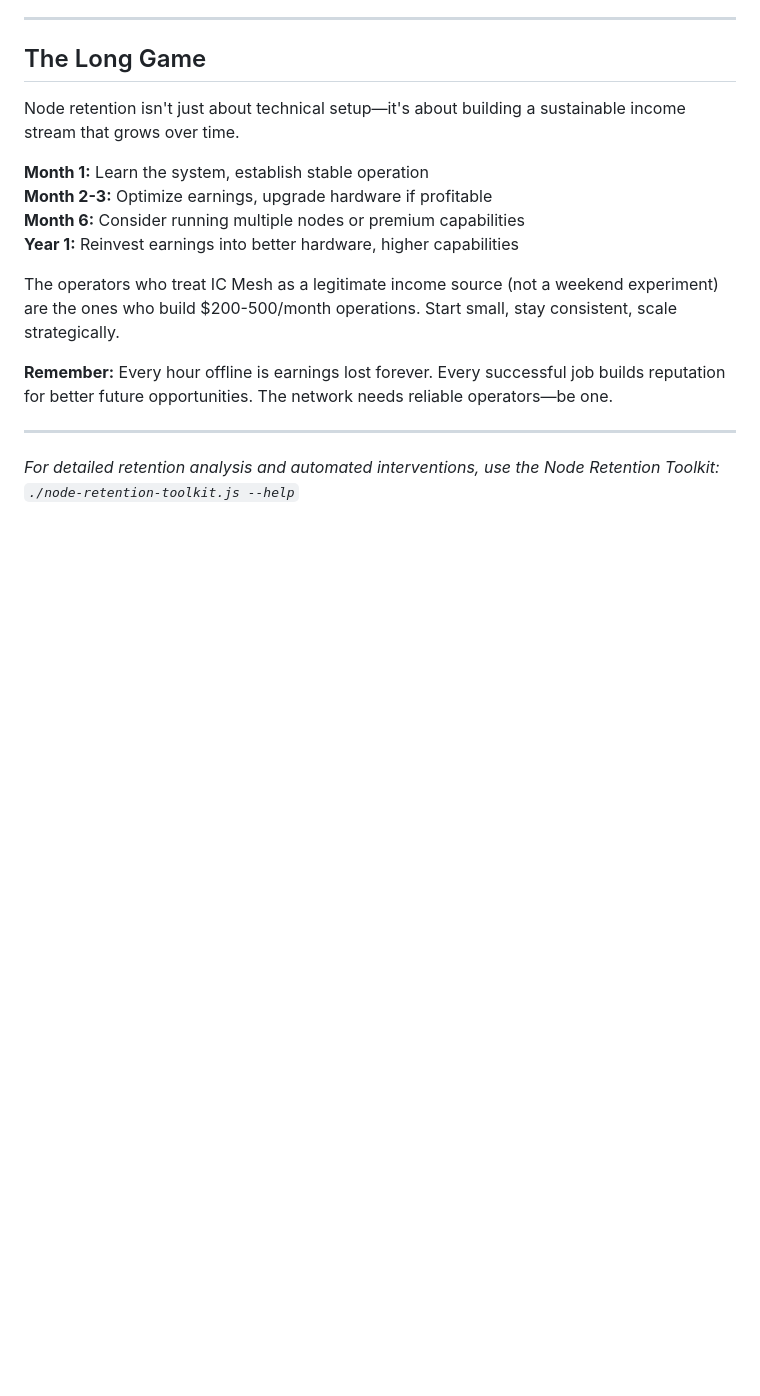
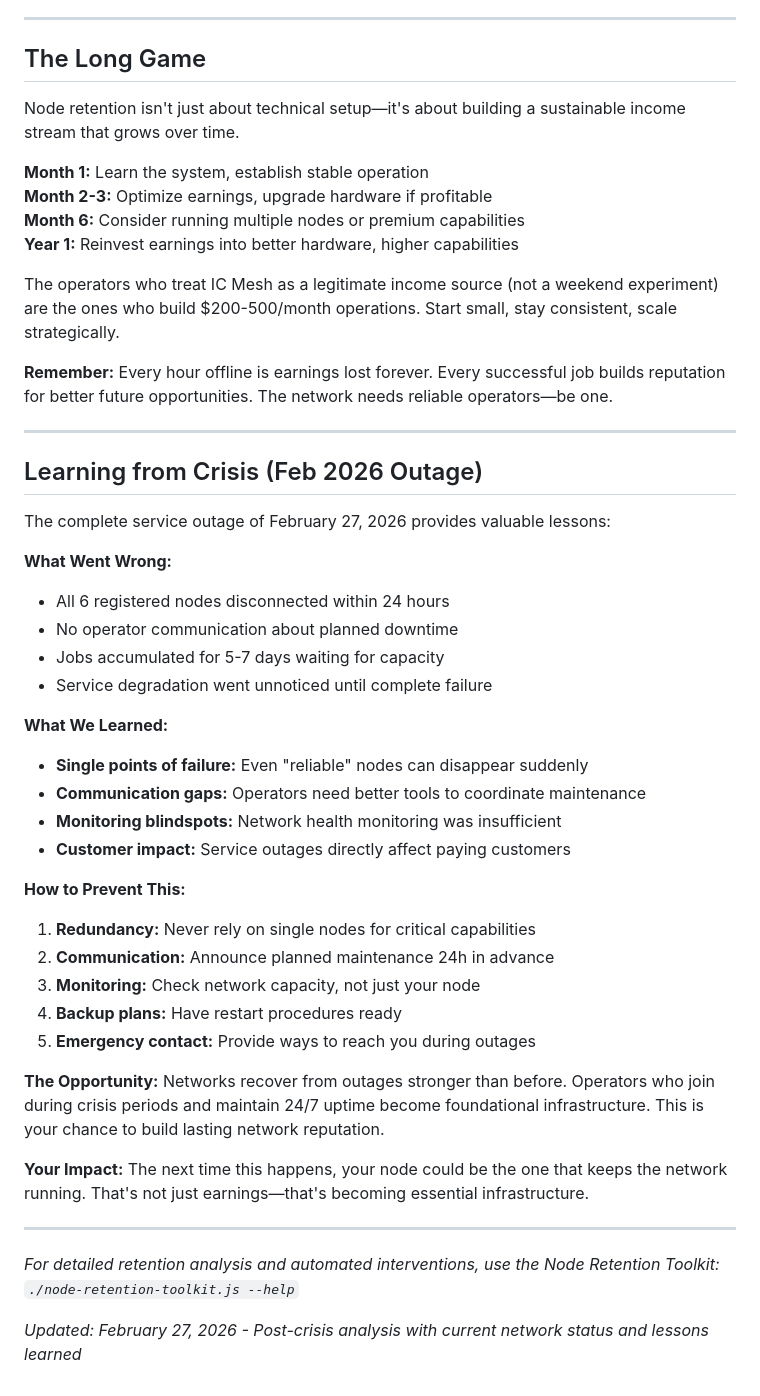
Before and after one commit to intelligence-club/ic-mesh, a Markdown page: docs/NODE-RETENTION-BEST-PRACTICES.md, the part around one of its changes. GitHub-like rendering; blank space fills up the shorter version.

```diff
--- a/docs/NODE-RETENTION-BEST-PRACTICES.md
+++ b/docs/NODE-RETENTION-BEST-PRACTICES.md
@@ -255,4 +322,37 @@ The operators who treat IC Mesh as a legitimate income source (not a weekend exp
 
 ---
 
+## Learning from Crisis (Feb 2026 Outage)
+
+The complete service outage of February 27, 2026 provides valuable lessons:
+
+**What Went Wrong:**
+- All 6 registered nodes disconnected within 24 hours
+- No operator communication about planned downtime
+- Jobs accumulated for 5-7 days waiting for capacity
+- Service degradation went unnoticed until complete failure
+
+**What We Learned:**
+- **Single points of failure:** Even "reliable" nodes can disappear suddenly
+- **Communication gaps:** Operators need better tools to coordinate maintenance
+- **Monitoring blindspots:** Network health monitoring was insufficient
+- **Customer impact:** Service outages directly affect paying customers
+
+**How to Prevent This:**
+1. **Redundancy:** Never rely on single nodes for critical capabilities
+2. **Communication:** Announce planned maintenance 24h in advance
+3. **Monitoring:** Check network capacity, not just your node
+4. **Backup plans:** Have restart procedures ready
+5. **Emergency contact:** Provide ways to reach you during outages
+
+**The Opportunity:**
+Networks recover from outages stronger than before. Operators who join during crisis periods and maintain 24/7 uptime become foundational infrastructure. This is your chance to build lasting network reputation.
+
+**Your Impact:**
+The next time this happens, your node could be the one that keeps the network running. That's not just earnings—that's becoming essential infrastructure.
+
+---
+
 *For detailed retention analysis and automated interventions, use the Node Retention Toolkit: `./node-retention-toolkit.js --help`*
+
+*Updated: February 27, 2026 - Post-crisis analysis with current network status and lessons learned*
```
Also changed, not shown: other parts of docs/NODE-RETENTION-BEST-PRACTICES.md (+68 -1 lines).
